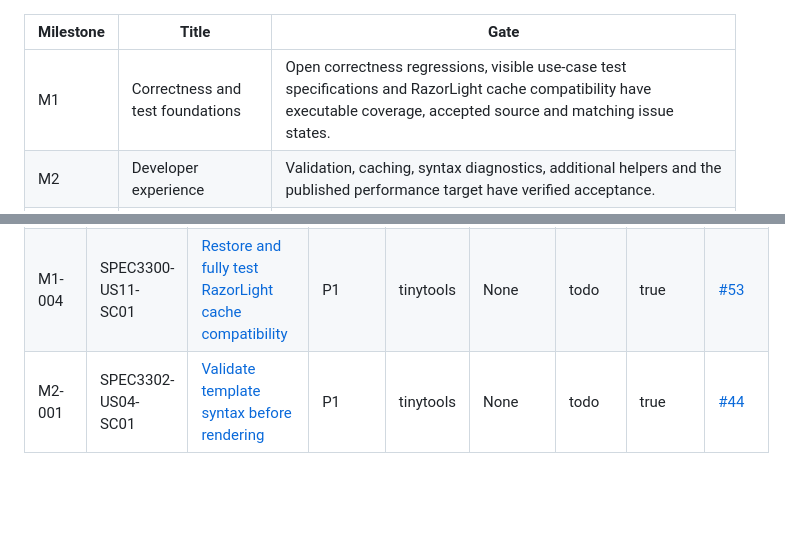
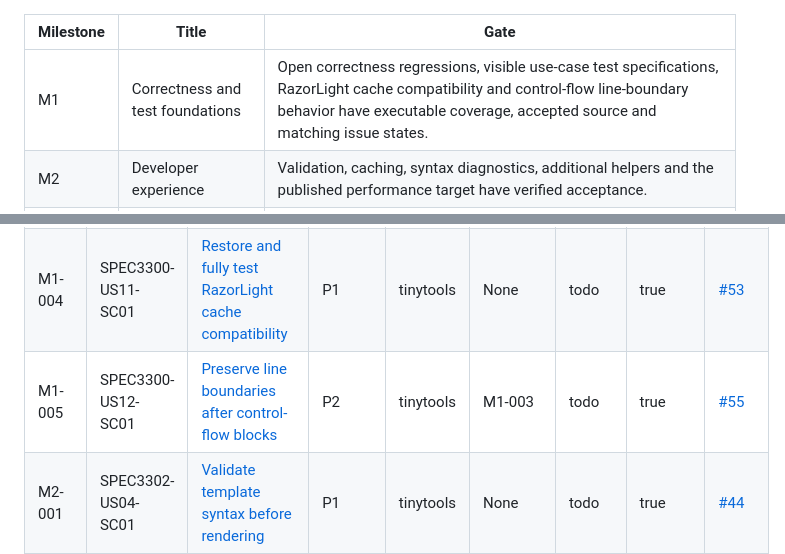
Before and after one commit to lowlandtech/tinytools, a Markdown page: docs/workitems/README.md, 2 parts joined by grey strips. Rendered like a GitHub page; blank space fills up the shorter version.

Commit message:
docs(SPEC3300-US12-SC01): define control-flow line-boundary acceptance #55

```diff
--- a/docs/workitems/README.md
+++ b/docs/workitems/README.md
@@ -1,6 +1,6 @@
 | Milestone | Title | Gate |
 |---|---|---|
-| M1 | Correctness and test foundations | Open correctness regressions, visible use-case test specifications and RazorLight cache compatibility have executable coverage, accepted source and matching issue states. |
+| M1 | Correctness and test foundations | Open correctness regressions, visible use-case test specifications, RazorLight cache compatibility and control-flow line-boundary behavior have executable coverage, accepted source and matching issue states. |
 | M2 | Developer experience | Validation, caching, syntax diagnostics, additional helpers and the published performance target have verified acceptance. |
 | M3 | Advanced templating | Includes, macros, asynchronous services and collection helpers meet their contracts. |
 | M4 | Ecosystem and tooling | Editor, source generation, reusable template packs and CLI delivery are accepted. |
@@ -11,6 +11,7 @@
 | M1-002 | SPEC3300-US03-SC03 | [Compare floating-point values with a tolerance](todo/SPEC3300.US03.SC03.floating-point-equality.md) | P3 | tinytools | None | todo | true | [#12](https://github.com/lowlandtech/tinytools/issues/12) |
 | M1-003 | SPEC3305-US02-SC01 | [Convert existing tests to visible use-case specifications](todo/SPEC3305.US02.SC01.visible-use-case-test-specifications.md) | P0 | tinytools | None | todo | true | [#52](https://github.com/lowlandtech/tinytools/issues/52) |
 | M1-004 | SPEC3300-US11-SC01 | [Restore and fully test RazorLight cache compatibility](todo/SPEC3300.US11.SC01.razorlight-cache-compatibility.md) | P1 | tinytools | None | todo | true | [#53](https://github.com/lowlandtech/tinytools/issues/53) |
+| M1-005 | SPEC3300-US12-SC01 | [Preserve line boundaries after control-flow blocks](todo/SPEC3300.US12.SC01.control-flow-line-boundaries.md) | P2 | tinytools | M1-003 | todo | true | [#55](https://github.com/lowlandtech/tinytools/issues/55) |
 | M2-001 | SPEC3302-US04-SC01 | [Validate template syntax before rendering](todo/SPEC3302.US04.SC01.pre-render-syntax-validation.md) | P1 | tinytools | None | todo | true | [#44](https://github.com/lowlandtech/tinytools/issues/44) |
 | M2-002 | SPEC3300-US07-SC01 | [Compile and reuse templates safely](todo/SPEC3300.US07.SC01.compiled-template-cache.md) | P1 | tinytools | None | todo | false | [#39](https://github.com/lowlandtech/tinytools/issues/39) |
 | M2-003 | SPEC3300-US08-SC01 | [Report template syntax locations](todo/SPEC3300.US08.SC01.syntax-diagnostic-locations.md) | P1 | tinytools | M2-001 | todo | true | [#40](https://github.com/lowlandtech/tinytools/issues/40) |
```
Also changed, not shown: 1 other file.
